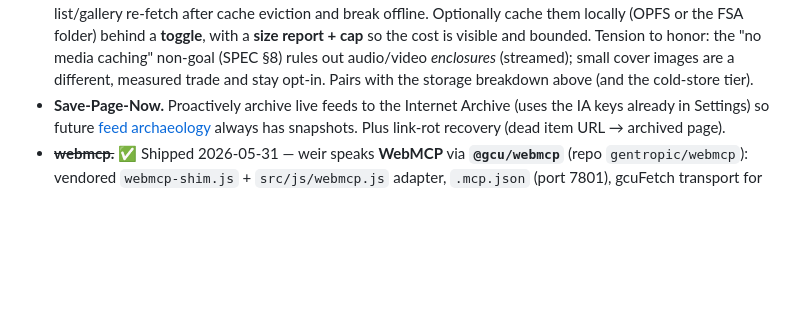
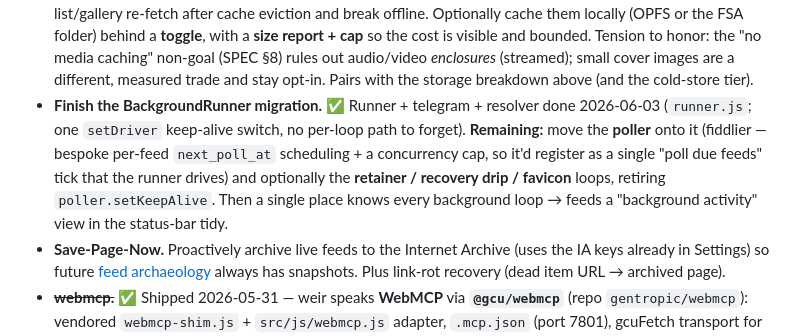
Before and after one commit to gentropic/weir, a Markdown page: ROADMAP.md, the part around the change. Drawn GitHub-style; blank space fills up the shorter version.

Commit message:
roadmap: BackgroundRunner migration — poller (+ slower loops) remaining
Co-Authored-By: Claude Opus 4.8 (1M context) <noreply@anthropic.com>

```diff
--- a/ROADMAP.md
+++ b/ROADMAP.md
@@ -398,6 +398,13 @@ the trigger/query layer on top.
   Tension to honor: the "no media caching" non-goal (SPEC §8) rules out audio/video
   *enclosures* (streamed); small cover images are a different, measured trade and
   stay opt-in. Pairs with the storage breakdown above (and the cold-store tier).
+- **Finish the BackgroundRunner migration.** ✅ Runner + telegram + resolver done
+  2026-06-03 (`runner.js`; one `setDriver` keep-alive switch, no per-loop path to
+  forget). **Remaining:** move the **poller** onto it (fiddlier — bespoke per-feed
+  `next_poll_at` scheduling + a concurrency cap, so it'd register as a single "poll
+  due feeds" tick that the runner drives) and optionally the **retainer / recovery
+  drip / favicon** loops, retiring `poller.setKeepAlive`. Then a single place knows
+  every background loop → feeds a "background activity" view in the status-bar tidy.
 - **Save-Page-Now.** Proactively archive live feeds to the Internet Archive (uses
   the IA keys already in Settings) so future [feed archaeology](CHANGELOG.md)
   always has snapshots. Plus link-rot recovery (dead item URL → archived page).
```
